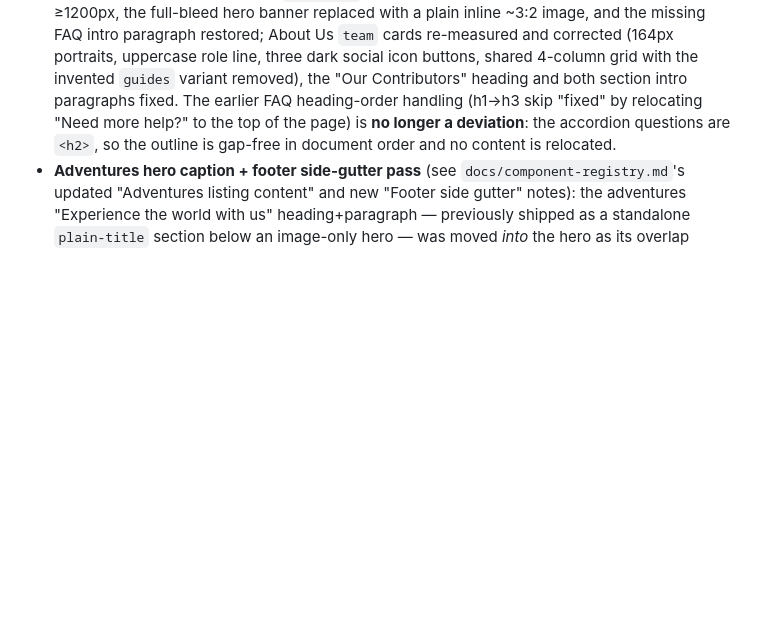
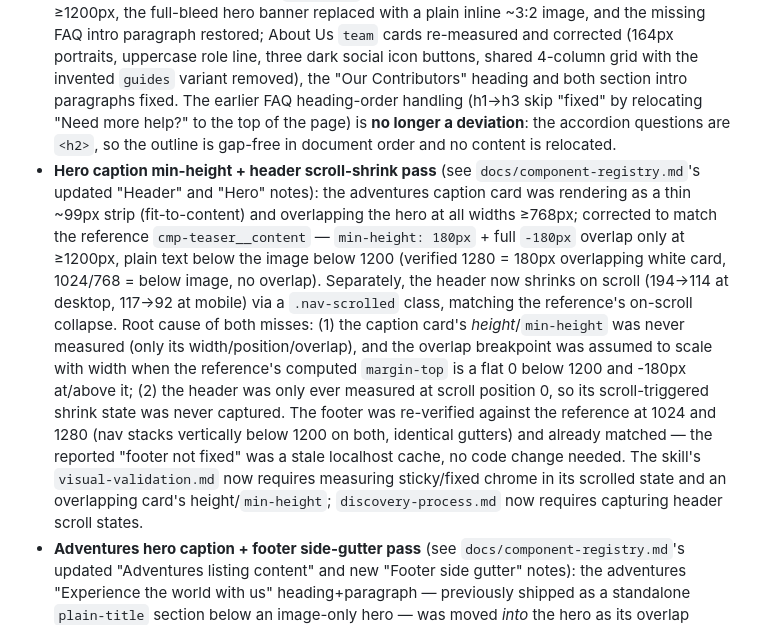
Before and after one commit to harishreddyct/wknd-ref-to-repli, a Markdown page: docs/page-registry.md, the part around the change. Drawn GitHub-style; blank space fills up the shorter version.

Commit message:
docs: record hero caption min-height + header scroll-shrink pass
Co-authored-by: Cursor <cursoragent@cursor.com>

```diff
--- a/docs/page-registry.md
+++ b/docs/page-registry.md
@@ -56,4 +56,5 @@ So as of the current deployment:
 - **Heading-underline + adventures-content pass** (see `docs/component-registry.md`'s "Heading yellow rule is per-heading authored" and "Adventures listing content" notes): the yellow heading rule had been applied by a blanket first-heading CSS selector, wrongly underlining page-title H1s the reference leaves plain ("Adventures", "About Us", "Magazine", article titles); fixed with a `plain-title` opt-out section style authored onto those title sections (H1 rule kept on FAQs + the 16 adventure-detail pages, which the reference *does* underline). Separately, the adventures listing was missing its "Experience the world with us" H2 + intro paragraph (added here as an un-ruled section, then *later moved into the hero as its overlap caption* — see the "Adventures hero caption + footer side-gutter pass" note below) and titled its grid "All adventures" instead of the reference's "Current Adventures" (renamed). Root cause of the misses: the heading decoration was never measured per-heading (only "does the site have this underline"), and the ordered-text-outline diff wasn't run on the adventures listing — the skill's `visual-validation.md` now requires both.
 - **Footer-spacing + page-bottom divider pass** (see `docs/component-registry.md`'s "Space above the footer" and "Page-bottom divider" notes): the dark footer was shipping flush against page content on every page — the reference has a fixed 48px gap above the footer everywhere, now added as `footer { margin-top: 3rem }`. Separately, the reference draws a thin content-width `#ebebeb` rule between the last content and the footer on the adventures listing and the five magazine articles (not on home/faqs/about-us/detail); reproduced as a `separator` section style authored onto exactly those pages. Both misses came from measuring each block's own box but never the seam between the last block and the global footer — the skill's `visual-validation.md`/`discovery-process.md` now require measuring region seams (content→footer gap + any page-bottom divider) as their own audit target.
 - **FAQ + About Us correction pass** (see `docs/component-registry.md`'s "FAQ + About Us mismatches found in a later dedicated pass" note for the full list and the skill rules it drove): FAQ questions rebuilt as a collapsed `accordion`, "Need more help?" moved into a right rail at ≥1200px, the full-bleed hero banner replaced with a plain inline ~3:2 image, and the missing FAQ intro paragraph restored; About Us `team` cards re-measured and corrected (164px portraits, uppercase role line, three dark social icon buttons, shared 4-column grid with the invented `guides` variant removed), the "Our Contributors" heading and both section intro paragraphs fixed. The earlier FAQ heading-order handling (h1→h3 skip "fixed" by relocating "Need more help?" to the top of the page) is **no longer a deviation**: the accordion questions are `<h2>`, so the outline is gap-free in document order and no content is relocated.
+- **Hero caption min-height + header scroll-shrink pass** (see `docs/component-registry.md`'s updated "Header" and "Hero" notes): the adventures caption card was rendering as a thin ~99px strip (fit-to-content) and overlapping the hero at all widths ≥768px; corrected to match the reference `cmp-teaser__content` — `min-height: 180px` + full `-180px` overlap only at ≥1200px, plain text below the image below 1200 (verified 1280 = 180px overlapping white card, 1024/768 = below image, no overlap). Separately, the header now shrinks on scroll (194→114 at desktop, 117→92 at mobile) via a `.nav-scrolled` class, matching the reference's on-scroll collapse. Root cause of both misses: (1) the caption card's *height*/`min-height` was never measured (only its width/position/overlap), and the overlap breakpoint was assumed to scale with width when the reference's computed `margin-top` is a flat 0 below 1200 and -180px at/above it; (2) the header was only ever measured at scroll position 0, so its scroll-triggered shrink state was never captured. The footer was re-verified against the reference at 1024 and 1280 (nav stacks vertically below 1200 on both, identical gutters) and already matched — the reported "footer not fixed" was a stale localhost cache, no code change needed. The skill's `visual-validation.md` now requires measuring sticky/fixed chrome in its scrolled state and an overlapping card's height/`min-height`; `discovery-process.md` now requires capturing header scroll states.
 - **Adventures hero caption + footer side-gutter pass** (see `docs/component-registry.md`'s updated "Adventures listing content" and new "Footer side gutter" notes): the adventures "Experience the world with us" heading+paragraph — previously shipped as a standalone `plain-title` section below an image-only hero — was moved *into* the hero as its overlap caption (a second content cell in the hero's slide row), so it now renders as the ~1192px white card overlapping the hero bottom, matching the reference (that `plain-title` section is removed). Separately, the footer content had a fixed 16px side gutter that hugged the screen edges at ≤1024px; widened to 24px base / 32px at ≥960px to match the reference's ~28–32px gutter. Root cause of both misses: (1) a caption card that overlaps a hero was treated as a following section rather than as the hero's own teaser — the layout skeleton never checked for the vertical *overlap* that marks the two as one composed unit; (2) the footer's horizontal content inset (left/right gutter) was only ever verified at ≥1200px, where a fixed gutter happens to match. The skill's `discovery-process.md` and `visual-validation.md` now require recording each region's horizontal gutter at every breakpoint and recognizing a hero-overlapping caption as part of the hero block.
```
Also changed, not shown: docs/component-registry.md (+2 -2 lines).
